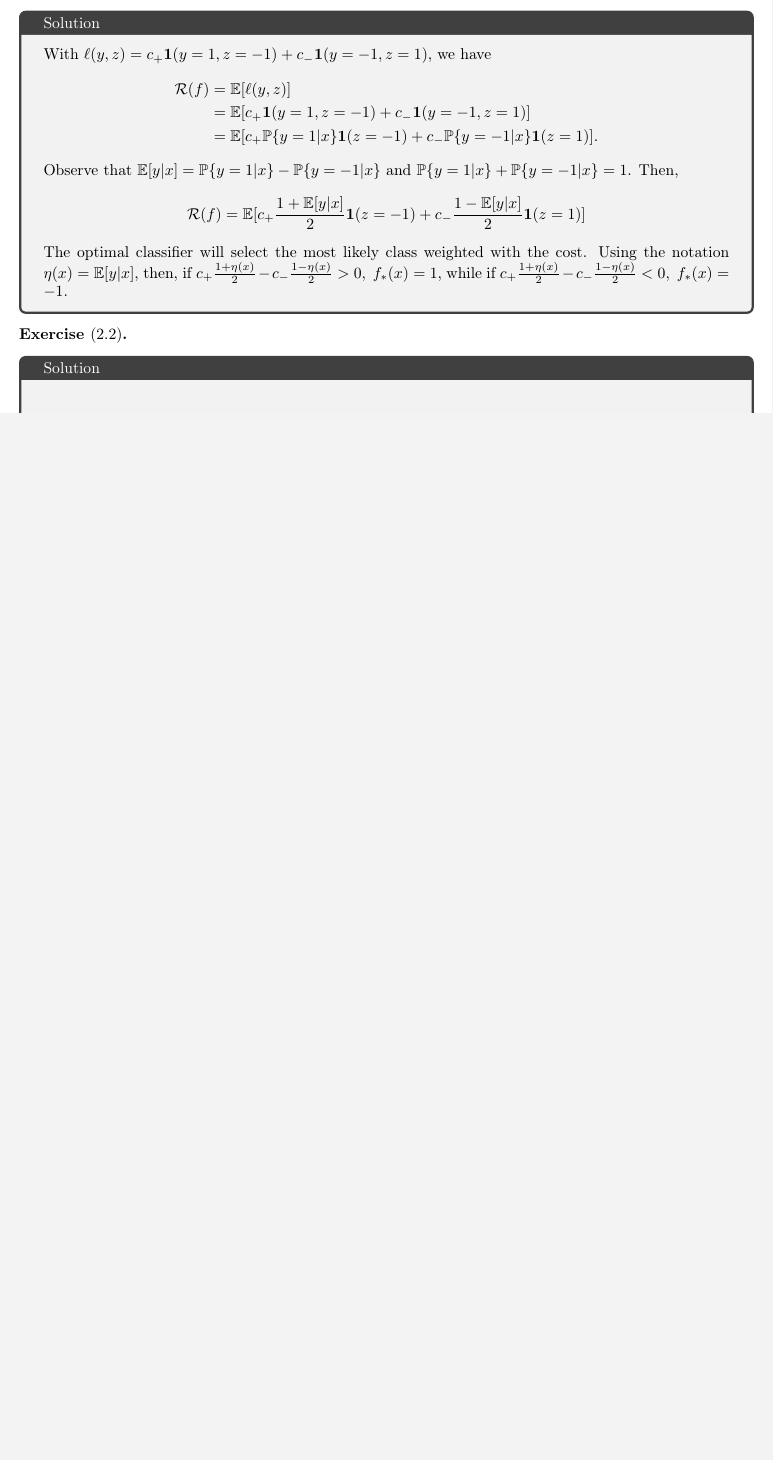
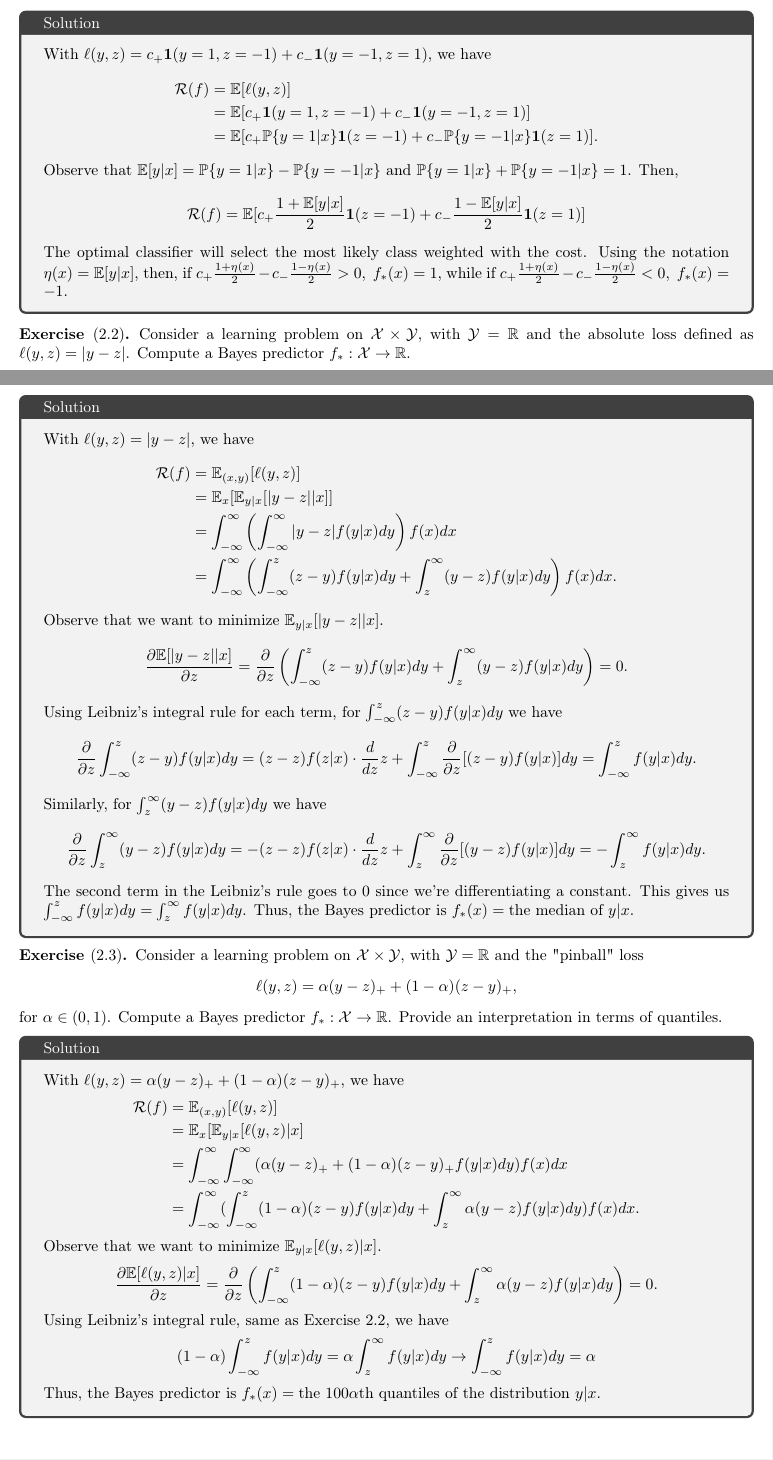
Before and after one commit to pinto2501/francis-bach-ltfp, a LaTeX problem sheet (main.tex, which reads chapters/ch02.tex): part of the page before the commit and two parts of pages 1 and 2 of 3 after it, the two joined at a grey line, cut so that both start at the same text, the shorter picture padded with empty space. Compiled offline with pdfLaTeX.

Commit message:
Update Exercise 2.3 and 2.2

```diff
--- a/chapters/ch02.tex
+++ b/chapters/ch02.tex
@@ -25,13 +25,57 @@ The optimal classifier will select the most likely class weighted with the cost.
 \end{tcolorbox}
 
 \begin{exercise}[2.2]
-
+Consider a learning problem on $\mathcal{X} \times \mathcal{Y}$, with $\mathcal{Y} = \mathbb{R}$ and the absolute loss defined as $\ell(y,z) = |y-z|$. Compute a Bayes predictor $f_* : \mathcal{X} \to \mathbb{R}$.
 \end{exercise}
 
-\begin{tcolorbox}[title=Solution]
+\begin{tcolorbox}[title=Solution, breakable]
+\noindent With $\ell(y,z) = |y-z|$, we have
+\begin{align*}
+    \mathcal{R}(f) &= \mathbb{E}_{(x,y)}[\ell(y,z)] \\
+    &= \mathbb{E}_x[\mathbb{E}_{y|x}[|y-z||x]] \\
+    &= \int_{-\infty}^{\infty} \left( \int_{-\infty}^{\infty}|y-z|f(y|x)dy \right)f(x)dx\\
+    &=\int_{-\infty}^{\infty} \left( \int_{-\infty}^z(z-y)f(y|x)dy + \int_{z}^{\infty}(y-z)f(y|x)dy \right) f(x)dx.
+\end{align*}
+Observe that we want to minimize $\mathbb{E}_{y|x}[|y-z||x]$.
+\begin{align*}
+    \frac{\partial\mathbb{E}[|y-z||x]}{\partial z} &= \frac{\partial}{\partial z}\left(\int_{-\infty}^z(z-y)f(y|x)dy + \int_{z}^{\infty}(y-z)f(y|x)dy\right)=0.
+\end{align*}
+Using Leibniz's integral rule for each term, for $\int_{-\infty}^z(z-y)f(y|x)dy$ we have
+\begin{align*}
+    \frac{\partial}{\partial z} \int_{-\infty}^z(z-y)f(y|x)dy = (z-z)f(z|x)\cdot\frac{d}{dz}z+ \int_{-\infty}^z\frac{\partial}{\partial z}[(z-y)f(y|x)]dy = \int_{-\infty}^zf(y|x)dy.
+\end{align*}
+Similarly, for $\int_{z}^{\infty}(y-z)f(y|x)dy$ we have
+\begin{align*}
+    \frac{\partial}{\partial z} \int_{z}^{\infty}(y-z)f(y|x)dy = -(z-z)f(z|x)\cdot\frac{d}{dz}z + \int_{z}^{\infty}\frac{\partial}{\partial z}[(y-z)f(y|x)]dy = -\int_{z}^{\infty}f(y|x)dy.
+\end{align*}
+The second term in the Leibniz's rule goes to 0 since we're differentiating a constant. This gives us $\int_{-\infty}^{z}f(y|x)dy = \int_z^{\infty}f(y|x)dy$. Thus, the Bayes predictor is $f_{*}(x)=\text{the median of }y|x$.
+\end{tcolorbox}
 
+\begin{exercise}[2.3]
+Consider a learning problem on $\mathcal{X} \times \mathcal{Y}$, with $\mathcal{Y} = \mathbb{R}$ and the "pinball" loss
+$$
+\ell(y,z) = \alpha(y-z)_+ + (1-\alpha)(z-y)_+,
+$$
+for $\alpha \in (0,1)$. Compute a Bayes predictor $f_* : \mathcal{X} \to \mathbb{R}$. Provide an interpretation in terms of quantiles.
+\end{exercise}
+
+\begin{tcolorbox}[title=Solution, breakable]
+With $\ell(y,z)=\alpha(y-z)_{+} + (1-\alpha)(z-y)_{+},$ we have
 \begin{align*}
-\mathcal{R}(f) &= \mathbb{E}[\ell(y, x)]
+\mathcal{R}(f) &= \mathbb{E}_{(x,y)}[\ell(y,z)] \\
+&= \mathbb{E}_{x}[\mathbb{E}_{y|x}[\ell(y,z)|x] \\
+&= \int_{-\infty}^{\infty} \int_{-\infty}^{\infty}(\alpha(y-z)_{+} + (1-\alpha)(z-y)_{+} f(y|x) dy )f(x) dx \\
+&= \int_{-\infty}^{\infty}(\int_{-\infty}^z (1-\alpha)(z-y)f(y|x)dy + \int_{z}^{\infty}\alpha(y-z)f(y|x)dy   )f(x)dx.
 \end{align*}
 
+Observe that we want to minimize $\mathbb{E}_{y|x}[\ell(y,z)|x]$.
+\begin{align*}
+\frac{\partial \mathbb{E}[\ell(y,z)|x]}{\partial z} &= \frac{\partial}{\partial z} \left(\int_{-\infty}^z (1-\alpha)(z-y)f(y|x)dy + \int_{z}^{\infty}\alpha(y-z)f(y|x)dy\right)=0.
+\end{align*}
+Using Leibniz's integral rule, same as Exercise 2.2, we have
+\begin{align*}
+(1-\alpha)\int_{-\infty}^zf(y|x)dy &= \alpha \int_{z}^{\infty}f(y|x)dy
+\to \int_{-\infty}^z f(y|x) dy = \alpha
+\end{align*}
+Thus, the Bayes predictor is $f_*(x)=\text{the } 100\alpha \text{th quantiles of the distribution }y|x$.
 \end{tcolorbox}
@@ -37,0 +87 @@ The optimal classifier will select the most likely class weighted with the cost.
+\end{exercise}
--- a/main.tex
+++ b/main.tex
@@ -3,7 +3,7 @@
 \input{preamble.tex}
 
 \title{Francis Bach: Learning Theory from First Principle}
-\author{Nitiwith Rotchanarak}
+\author{pinto}
 \date{}
 
 \begin{document}
```
Also changed, not shown: chapters/ch02.tex (38 more changed lines), 1 other file.
